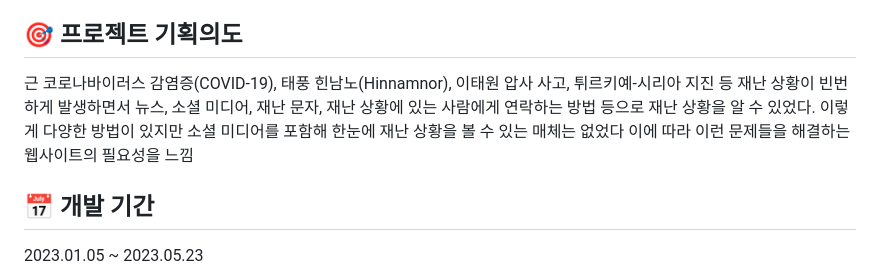
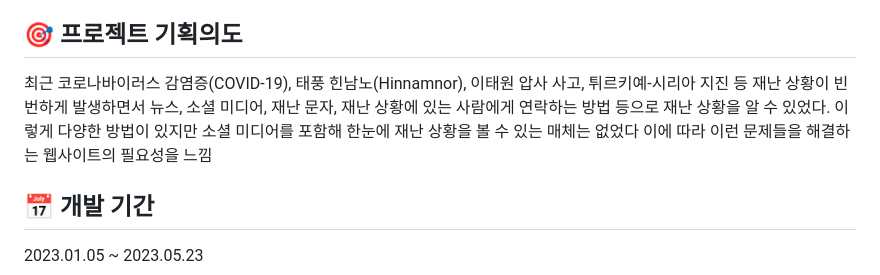
Before and after one commit to 1997MJ/SNS_Disaster_Management_System, a Markdown page: README.md, the part around the change. GitHub-like rendering.

Commit message:
final-update-0525_3

```diff
--- a/README.md
+++ b/README.md
@@ -8,7 +8,7 @@
  소셜 미디어의 실시간 데이터를 통해 재난 상황을 한눈에 보여주는 웹사이트
 
 ## 🎯 프로젝트 기획의도
-근 코로나바이러스 감염증(COVID-19), 태풍 힌남노(Hinnamnor), 이태원 압사 사고, 튀르키예-시리아 지진 등 재난 상황이 빈번하게 발생하면서 뉴스, 소셜 미디어, 재난 문자, 재난 상황에 있는 사람에게 연락하는 방법 등으로 재난 상황을 알 수 있었다. 이렇게 다양한 방법이 있지만 소셜 미디어를 포함해 한눈에 재난 상황을 볼 수 있는 매체는 없었다 이에 따라 이런 문제들을 해결하는 웹사이트의 필요성을 느낌
+최근 코로나바이러스 감염증(COVID-19), 태풍 힌남노(Hinnamnor), 이태원 압사 사고, 튀르키예-시리아 지진 등 재난 상황이 빈번하게 발생하면서 뉴스, 소셜 미디어, 재난 문자, 재난 상황에 있는 사람에게 연락하는 방법 등으로 재난 상황을 알 수 있었다. 이렇게 다양한 방법이 있지만 소셜 미디어를 포함해 한눈에 재난 상황을 볼 수 있는 매체는 없었다 이에 따라 이런 문제들을 해결하는 웹사이트의 필요성을 느낌
 
 
 ## 📅 개발 기간
```
